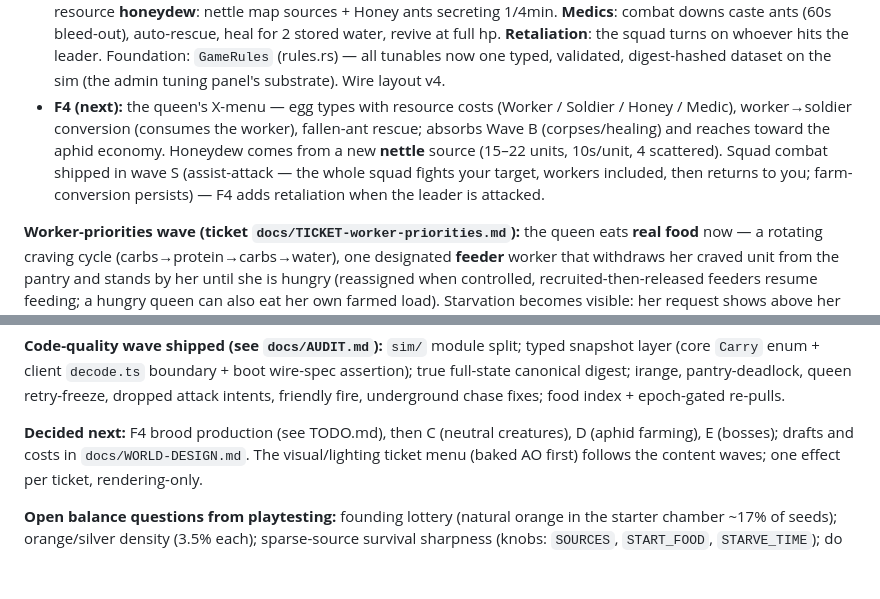
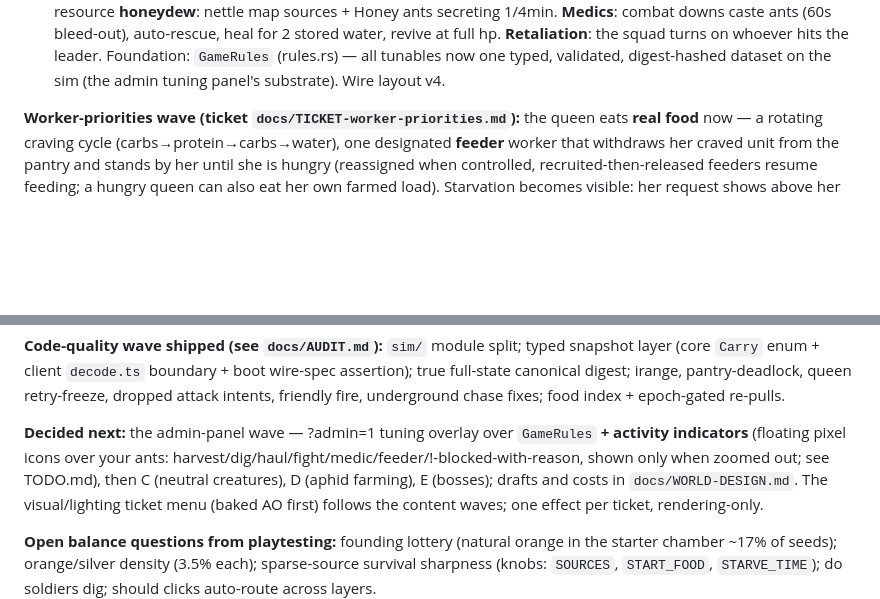
Before and after one commit to realasmo/Wars_of_Ants, a Markdown page: README.md, 2 parts joined by grey strips. Rendered like a GitHub page; blank space fills up the shorter version.

Commit message:
docs: sync handoff for the next wave — admin panel + activity indicators (settled 2026-09-28), F4-next stale bullet removed

```diff
--- a/README.md
+++ b/README.md
@@ -55,14 +55,6 @@ editing `client/src/art/ants.ts` numbers).
   on whoever hits the leader. Foundation: `GameRules` (rules.rs) — all
   tunables now one typed, validated, digest-hashed dataset on the sim (the
   admin tuning panel's substrate). Wire layout v4.
-- **F4 (next):** the queen's X-menu — egg types with resource costs
-  (Worker / Soldier / Honey / Medic), worker→soldier conversion (consumes
-  the worker), fallen-ant rescue; absorbs Wave B (corpses/healing) and
-  reaches toward the aphid economy. Honeydew comes from a new **nettle**
-  source (15–22 units, 10s/unit, 4 scattered). Squad combat shipped in
-  wave S (assist-attack — the whole squad fights your target, workers
-  included, then returns to you; farm-conversion persists) — F4 adds
-  retaliation when the leader is attacked.
 
 **Worker-priorities wave (ticket `docs/TICKET-worker-priorities.md`):**
 the queen eats **real food** now — a rotating craving cycle
@@ -91,7 +83,10 @@ boot wire-spec assertion); true full-state canonical digest; irange,
 pantry-deadlock, queen retry-freeze, dropped attack intents, friendly
 fire, underground chase fixes; food index + epoch-gated re-pulls.
 
-**Decided next:** F4 brood production (see TODO.md), then C (neutral
+**Decided next:** the admin-panel wave — ?admin=1 tuning overlay over
+`GameRules` **+ activity indicators** (floating pixel icons over your ants:
+harvest/dig/haul/fight/medic/feeder/!-blocked-with-reason, shown only when
+zoomed out; see TODO.md), then C (neutral
 creatures), D (aphid farming), E (bosses); drafts and costs in
 `docs/WORLD-DESIGN.md`. The visual/lighting ticket menu (baked AO first)
 follows the content waves; one effect per ticket, rendering-only.
```
Also changed, not shown: TODO.md (+17 -2 lines).
